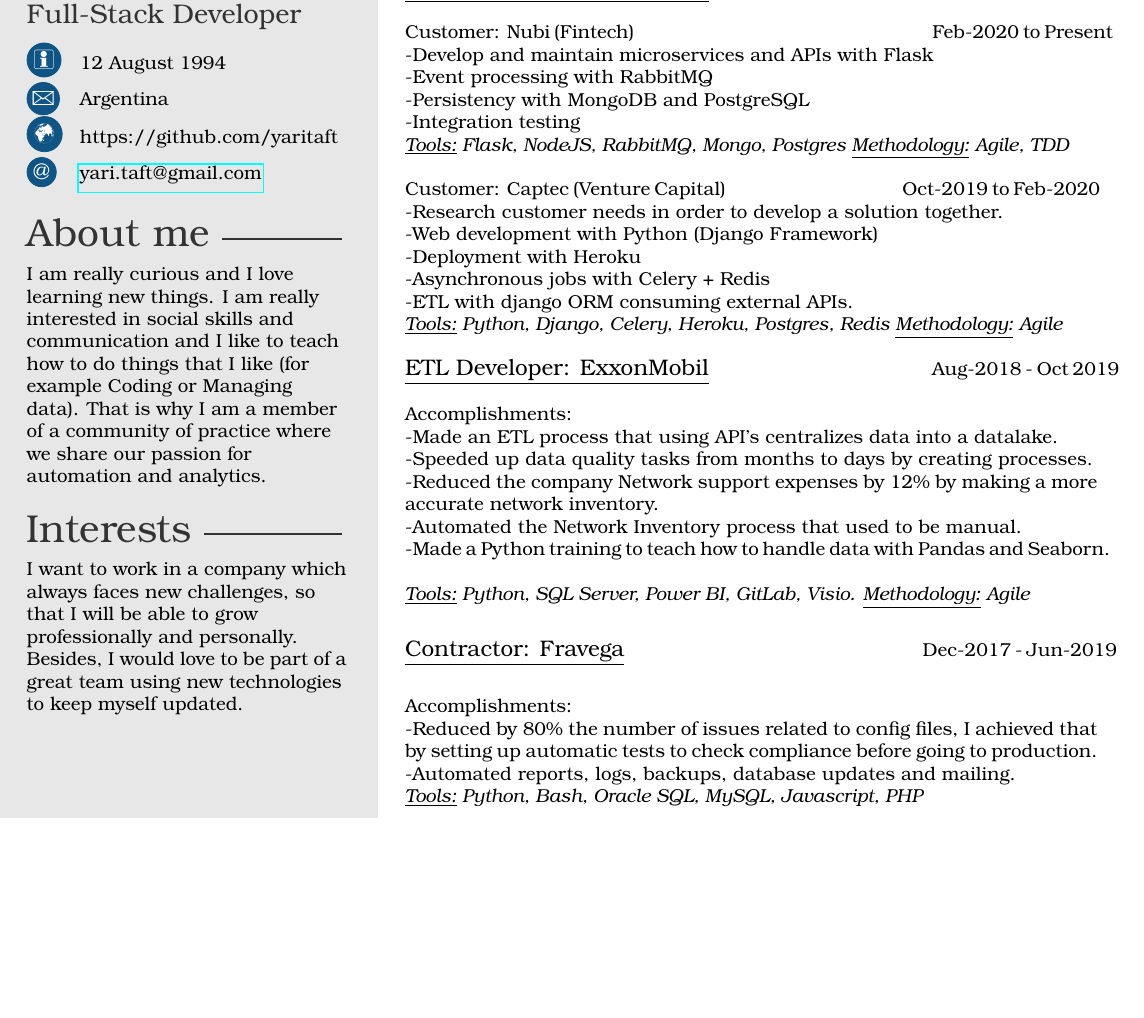
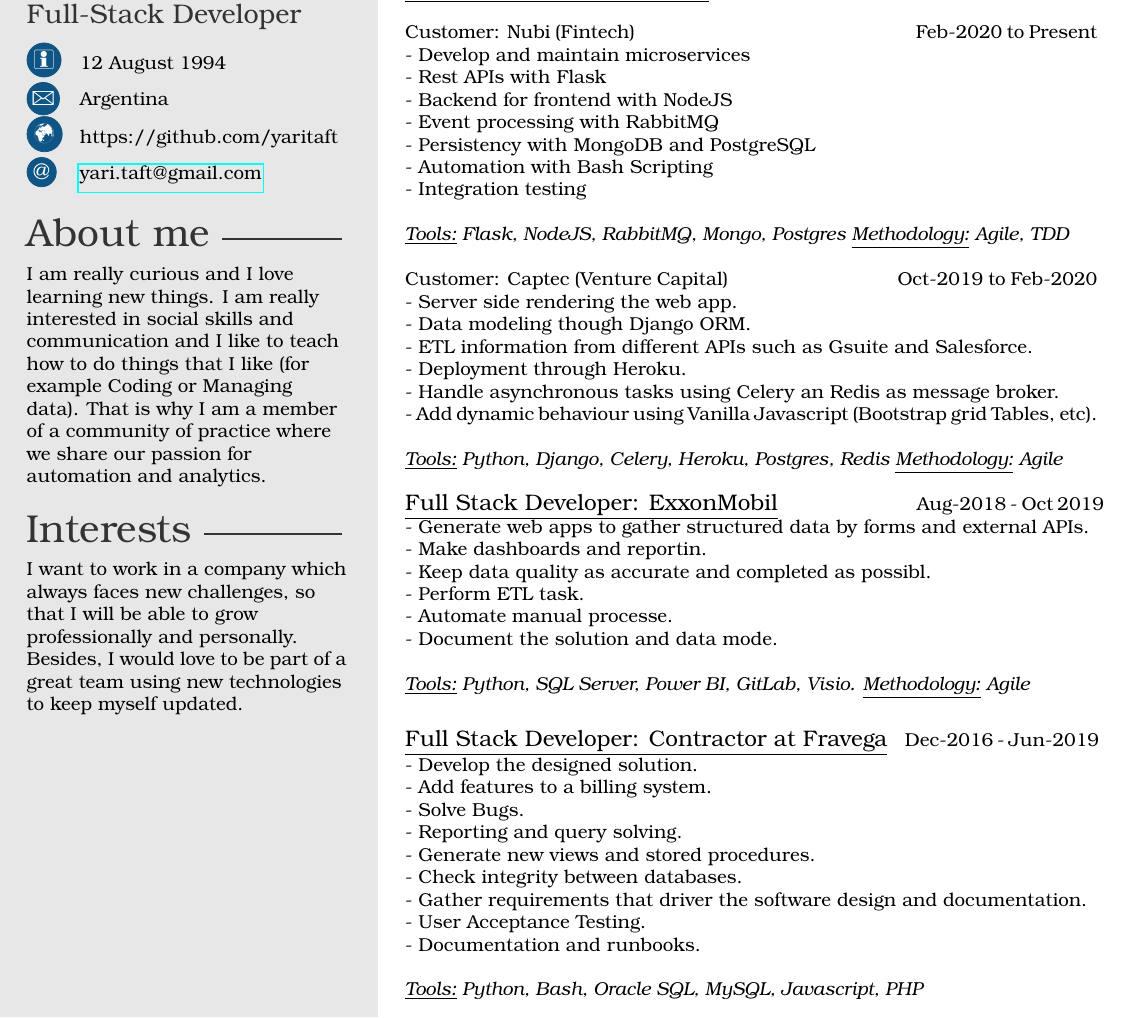
Before and after one commit to yaritaft/my_cv, a LaTeX CV (template.tex): part of the page, cut so that both start at the same text, the shorter picture padded with empty space. Compiled offline with pdfLaTeX.

Commit message:
Changes to cv.

```diff
--- a/template.tex
+++ b/template.tex
@@ -41,41 +41,48 @@
 
 \section{Experience}
 \newline\newline
-{\large\underline{Full Stack Developer: Intive}}  \hspace*{115pt}  Oct-2019 - Present
+{\large\underline{Full Stack Developer: Intive}}  \hspace*{105pt}  Oct-2019 - Present
 \newline\newline
-Customer: Nubi (Fintech) \hspace*{155pt} Feb-2020 to Present
-    \newline-Develop and maintain microservices and APIs with Flask
-    \newline-Event processing with RabbitMQ
-    \newline-Persistency with MongoDB and PostgreSQL
-    \newline-Integration testing
-    \newline\textit{\underline{Tools:} Flask, NodeJS, RabbitMQ, Mongo, Postgres \underline{Methodology:} Agile, TDD}
+Customer: Nubi (Fintech) \hspace*{145pt} Feb-2020 to Present
+    \newline- Develop and maintain microservices
+    \newline- Rest APIs with Flask
+    \newline- Backend for frontend with NodeJS
+    \newline- Event processing with RabbitMQ
+    \newline- Persistency with MongoDB and PostgreSQL
+    \newline- Automation with Bash Scripting
+    \newline- Integration testing
+    \newline\newline\textit{\underline{Tools:} Flask, NodeJS, RabbitMQ, Mongo, Postgres \underline{Methodology:} Agile, TDD}
     \newline\newline
-Customer: Captec (Venture Capital) \hspace*{90pt} Oct-2019 to Feb-2020
-    \newline-Research customer needs in order to develop a solution together.
-    \newline-Web development with Python (Django Framework)
-    \newline-Deployment with Heroku
-    \newline-Asynchronous jobs with Celery + Redis
-    \newline-ETL with django ORM consuming external APIs.
-    \newline\textit{\underline{Tools:} Python, Django, Celery, Heroku, Postgres, Redis \underline{Methodology:} Agile}
+Customer: Captec (Venture Capital) \hspace*{85pt} Oct-2019 to Feb-2020
+    \newline- Server side rendering the web app.
+    \newline- Data modeling though Django ORM.
+    \newline- ETL information from different APIs such as Gsuite and Salesforce.
+    \newline- Deployment through Heroku.
+    \newline- Handle asynchronous tasks using Celery an Redis as message broker.
+    \newline- Add dynamic behaviour using Vanilla Javascript (Bootstrap grid Tables, etc).
+    \newline\newline\textit{\underline{Tools:} Python, Django, Celery, Heroku, Postgres, Redis \underline{Methodology:} Agile}
     \newline\newline
-{\large\underline{ETL Developer: ExxonMobil}}  \hspace*{115pt}  Aug-2018 - Oct 2019
-\newline\newline
-Accomplishments:
-    \newline-Made an ETL process that using API's centralizes data into a datalake.
-    \newline-Speeded up data quality tasks from months to days by creating processes.
-    \newline-Reduced the company Network support expenses by 12\% by making a more accurate network inventory.
-    \newline-Automated the Network Inventory process that used to be manual.
-    \newline-Made a Python training to teach how to handle data with Pandas and Seaborn.
+{\large\underline{Full Stack Developer: ExxonMobil}}  \hspace*{70pt}  Aug-2018 - Oct 2019
+    \newline- Generate web apps to gather structured data by forms and external APIs.
+    \newline- Make dashboards and reportin.
+    \newline- Keep data quality as accurate and completed as possibl.
+    \newline- Perform ETL task.
+    \newline- Automate manual processe.
+    \newline- Document the solution and data mode.
     \newline\newline\textit{\underline{Tools:} Python, SQL Server, Power BI, GitLab, Visio. \underline{Methodology:} Agile}
     \newline
 
-{\large\underline{Contractor: Fravega}} \hspace*{155pt} Dec-2017 - Jun-2019
-\newline
-
-Accomplishments:
-    \newline-Reduced by 80\% the number of issues related to config files, I achieved that by setting up automatic tests to check compliance before going to production.
-    \newline-Automated reports, logs, backups, database updates and mailing.
-    \newline\textit{\underline{Tools:} Python, Bash, Oracle SQL, MySQL, Javascript, PHP}
+{\large\underline{Full Stack Developer: Contractor at Fravega}} \hspace*{5pt} Dec-2016 - Jun-2019
+    \newline- Develop the designed solution.
+    \newline- Add features to a billing system.
+    \newline- Solve Bugs.
+    \newline- Reporting and query solving.
+    \newline- Generate new views and stored procedures.
+    \newline- Check integrity between databases.
+    \newline- Gather requirements that driver the software design and documentation.
+    \newline- User Acceptance Testing.
+    \newline- Documentation and runbooks.
+    \newline\newline\textit{\underline{Tools:} Python, Bash, Oracle SQL, MySQL, Javascript, PHP}
     \newline
 
 %----------------------------------------------------------------------------------------
```
